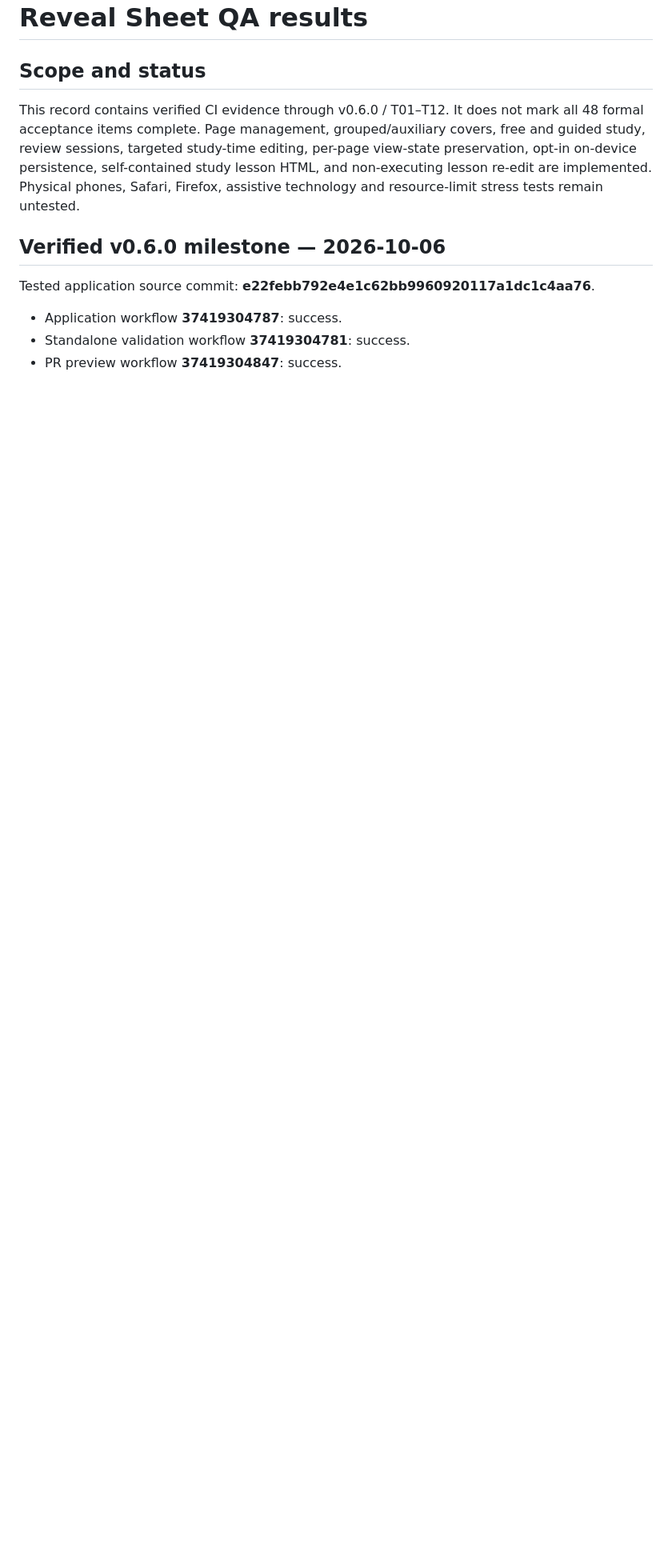
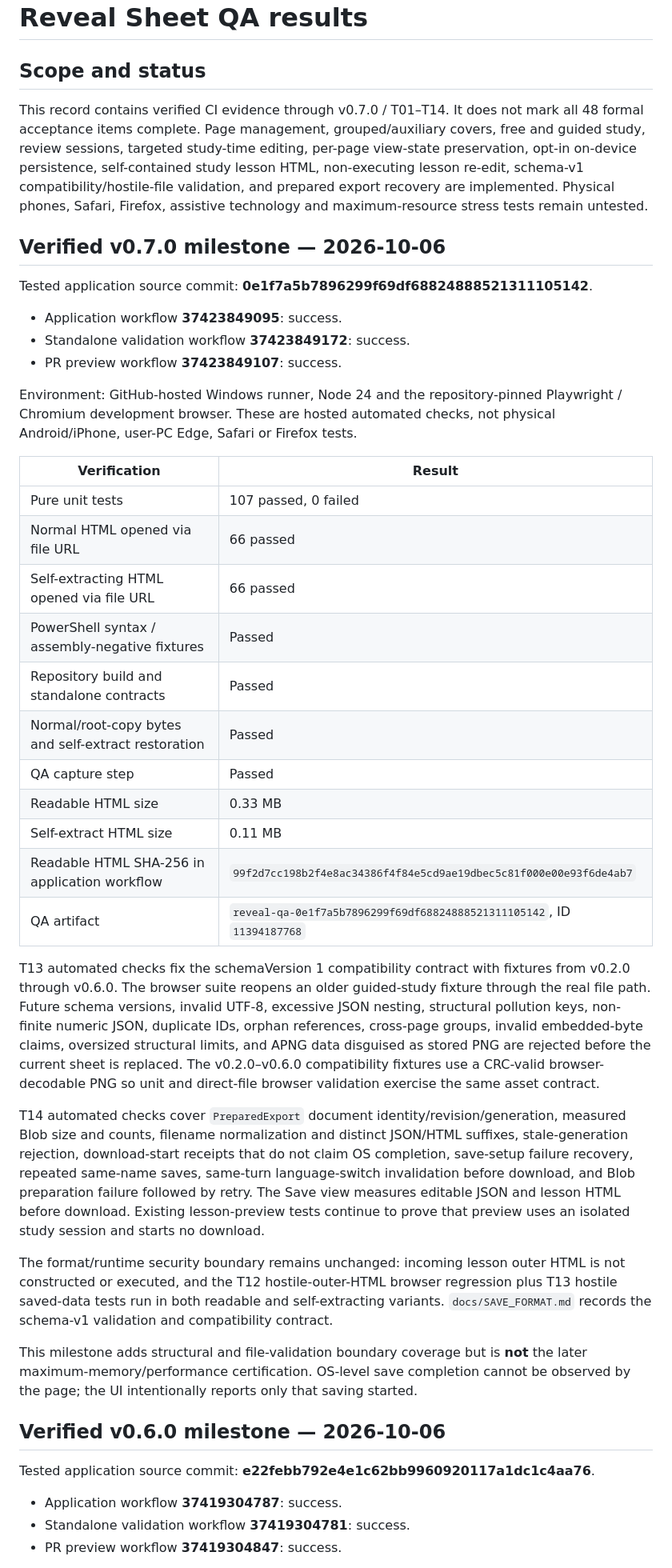
Before and after one commit to ttomohisa/htmlapps-reveal-sheet, a Markdown page: docs/QA_RESULTS.md, the part around one of its changes. Shown at 80% size. GitHub-like rendering; blank space fills up the shorter version.

Commit message:
docs: record verified v0.7.0 milestone

```diff
--- a/docs/QA_RESULTS.md
+++ b/docs/QA_RESULTS.md
@@ -2,7 +2,39 @@
 
 ## Scope and status
 
-This record contains verified CI evidence through v0.6.0 / T01–T12. It does not mark all 48 formal acceptance items complete. Page management, grouped/auxiliary covers, free and guided study, review sessions, targeted study-time editing, per-page view-state preservation, opt-in on-device persistence, self-contained study lesson HTML, and non-executing lesson re-edit are implemented. Physical phones, Safari, Firefox, assistive technology and resource-limit stress tests remain untested.
+This record contains verified CI evidence through v0.7.0 / T01–T14. It does not mark all 48 formal acceptance items complete. Page management, grouped/auxiliary covers, free and guided study, review sessions, targeted study-time editing, per-page view-state preservation, opt-in on-device persistence, self-contained study lesson HTML, non-executing lesson re-edit, schema-v1 compatibility/hostile-file validation, and prepared export recovery are implemented. Physical phones, Safari, Firefox, assistive technology and maximum-resource stress tests remain untested.
+
+## Verified v0.7.0 milestone — 2026-10-06
+
+Tested application source commit: **0e1f7a5b7896299f69df68824888521311105142**.
+
+- Application workflow **37423849095**: success.
+- Standalone validation workflow **37423849172**: success.
+- PR preview workflow **37423849107**: success.
+
+Environment: GitHub-hosted Windows runner, Node 24 and the repository-pinned Playwright / Chromium development browser. These are hosted automated checks, not physical Android/iPhone, user-PC Edge, Safari or Firefox tests.
+
+| Verification | Result |
+|---|---|
+| Pure unit tests | 107 passed, 0 failed |
+| Normal HTML opened via file URL | 66 passed |
+| Self-extracting HTML opened via file URL | 66 passed |
+| PowerShell syntax / assembly-negative fixtures | Passed |
+| Repository build and standalone contracts | Passed |
+| Normal/root-copy bytes and self-extract restoration | Passed |
+| QA capture step | Passed |
+| Readable HTML size | 0.33 MB |
+| Self-extract HTML size | 0.11 MB |
+| Readable HTML SHA-256 in application workflow | `99f2d7cc198b2f4e8ac34386f4f84e5cd9ae19dbec5c81f000e00e93f6de4ab7` |
+| QA artifact | `reveal-qa-0e1f7a5b7896299f69df68824888521311105142`, ID `11394187768` |
+
+T13 automated checks fix the schemaVersion 1 compatibility contract with fixtures from v0.2.0 through v0.6.0. The browser suite reopens an older guided-study fixture through the real file path. Future schema versions, invalid UTF-8, excessive JSON nesting, structural pollution keys, non-finite numeric JSON, duplicate IDs, orphan references, cross-page groups, invalid embedded-byte claims, oversized structural limits, and APNG data disguised as stored PNG are rejected before the current sheet is replaced. The v0.2.0–v0.6.0 compatibility fixtures use a CRC-valid browser-decodable PNG so unit and direct-file browser validation exercise the same asset contract.
+
+T14 automated checks cover `PreparedExport` document identity/revision/generation, measured Blob size and counts, filename normalization and distinct JSON/HTML suffixes, stale-generation rejection, download-start receipts that do not claim OS completion, save-setup failure recovery, repeated same-name saves, same-turn language-switch invalidation before download, and Blob preparation failure followed by retry. The Save view measures editable JSON and lesson HTML before download. Existing lesson-preview tests continue to prove that preview uses an isolated study session and starts no download.
+
+The format/runtime security boundary remains unchanged: incoming lesson outer HTML is not constructed or executed, and the T12 hostile-outer-HTML browser regression plus T13 hostile saved-data tests run in both readable and self-extracting variants. `docs/SAVE_FORMAT.md` records the schema-v1 validation and compatibility contract.
+
+This milestone adds structural and file-validation boundary coverage but is **not** the later maximum-memory/performance certification. OS-level save completion cannot be observed by the page; the UI intentionally reports only that saving started.
 
 ## Verified v0.6.0 milestone — 2026-10-06
 
```
Also changed, not shown: other parts of docs/QA_RESULTS.md (+3 -3 lines).
